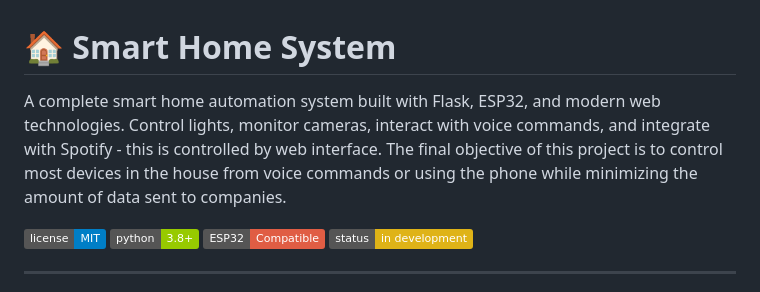
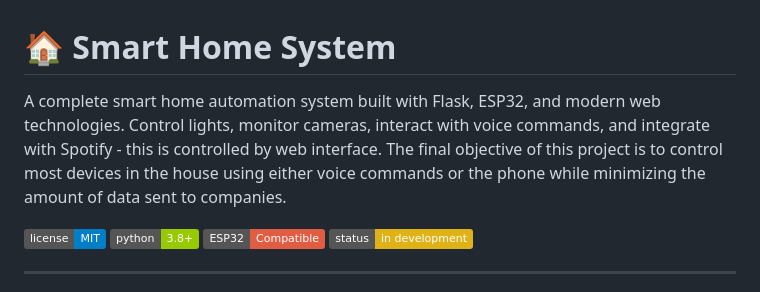
Before and after one commit to dmtomas/Smart-House, a Markdown page: README.md, the part around the change. GitHub-like rendering; badges without logos.

Commit message:
Fix wording for clarity in README.md

```diff
--- a/README.md
+++ b/README.md
@@ -1,6 +1,6 @@
 # 🏠 Smart Home System
 
-A complete smart home automation system built with Flask, ESP32, and modern web technologies. Control lights, monitor cameras, interact with voice commands, and integrate with Spotify - this is controlled by web interface. The final objective of this project is to control most devices in the house from voice commands or using the phone while minimizing the amount of data sent to companies.
+A complete smart home automation system built with Flask, ESP32, and modern web technologies. Control lights, monitor cameras, interact with voice commands, and integrate with Spotify - this is controlled by web interface. The final objective of this project is to control most devices in the house using either voice commands or the phone while minimizing the amount of data sent to companies.
 
 ![License](https://img.shields.io/badge/license-MIT-blue.svg)
 ![Python](https://img.shields.io/badge/python-3.8+-green.svg)
```
